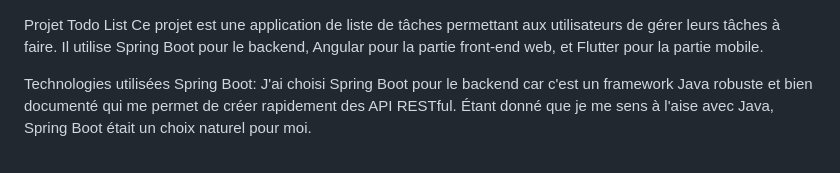
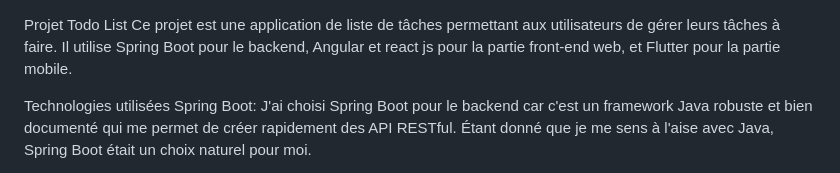
Before and after one commit to diawara9412/codesign, a Markdown page: README.md, the part around the change. Drawn GitHub-style.

```diff
--- a/README.md
+++ b/README.md
@@ -1,5 +1,5 @@
 Projet Todo List
-Ce projet est une application de liste de tâches permettant aux utilisateurs de gérer leurs tâches à faire. Il utilise Spring Boot pour le backend, Angular pour la partie front-end web, et Flutter pour la partie mobile.
+Ce projet est une application de liste de tâches permettant aux utilisateurs de gérer leurs tâches à faire. Il utilise Spring Boot pour le backend, Angular et react js pour la partie front-end web, et Flutter pour la partie mobile.
 
 Technologies utilisées
 Spring Boot: J'ai choisi Spring Boot pour le backend car c'est un framework Java robuste et bien documenté qui me permet de créer rapidement des API RESTful. Étant donné que je me sens à l'aise avec Java, Spring Boot était un choix naturel pour moi.
```
